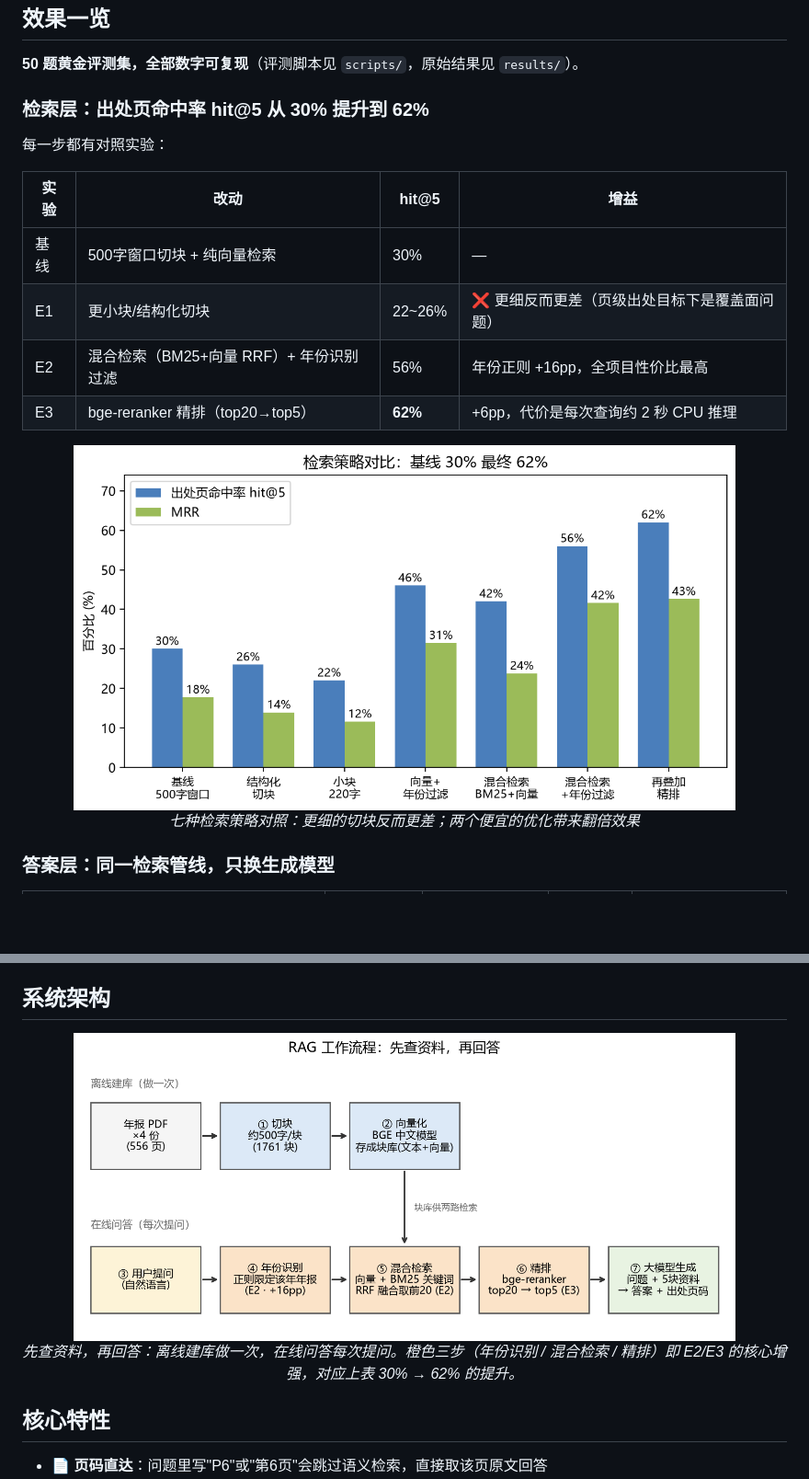
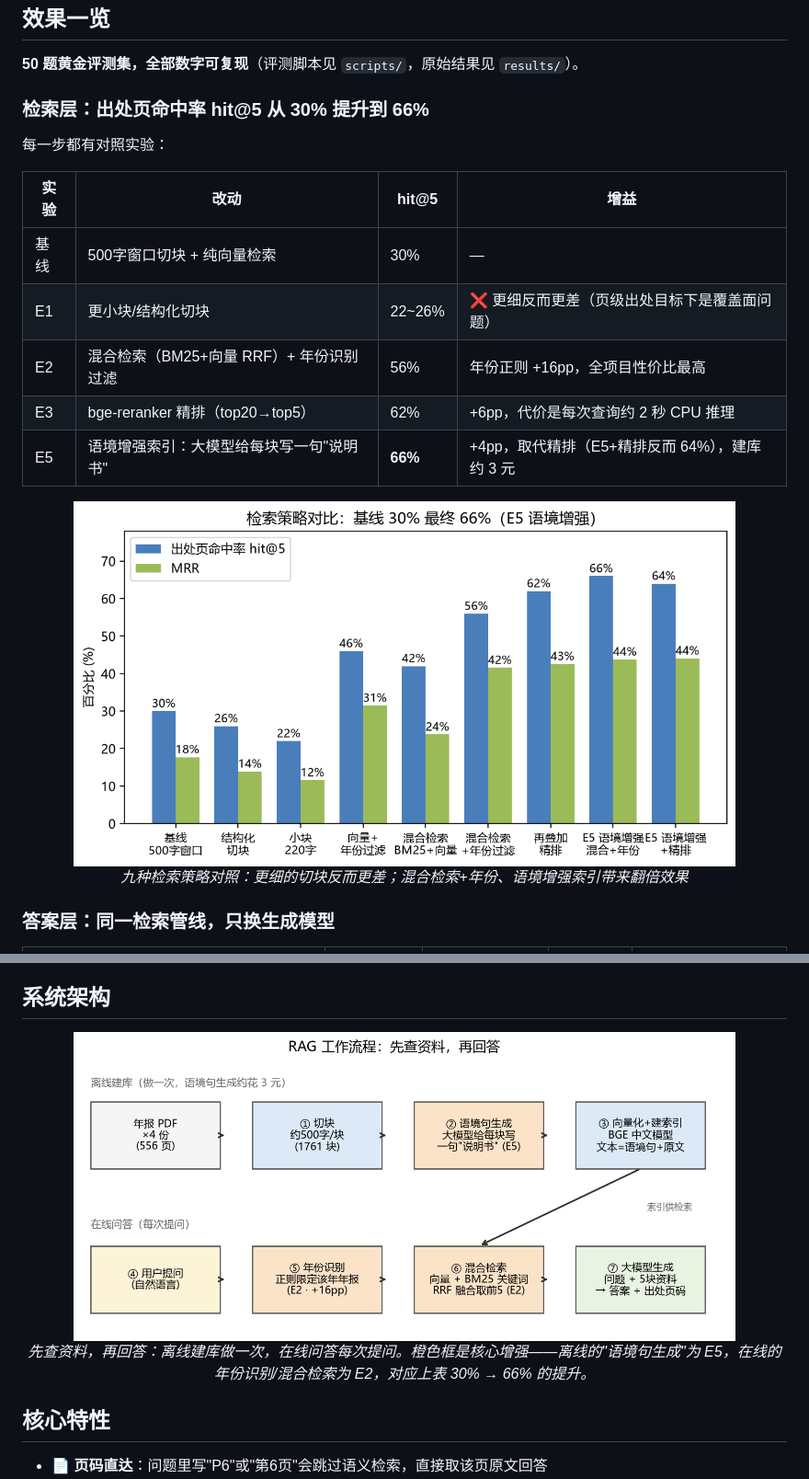
Before and after one commit to TheSKY-3/maotai-annual-report-rag, a Markdown page: README.md, 2 parts joined by grey strips. Shown at 92% size. Rendered like a GitHub page; pictures changed too: report/figures/fig_experiments.png, report/figures/fig_pipeline.png; blank space fills up the shorter version.

```diff
--- a/README.md
+++ b/README.md
@@ -39,7 +39,7 @@
 
 **50 题黄金评测集，全部数字可复现**（评测脚本见 `scripts/`，原始结果见 `results/`）。
 
-### 检索层：出处页命中率 hit@5 从 30% 提升到 62%
+### 检索层：出处页命中率 hit@5 从 30% 提升到 66%
 
 每一步都有对照实验：
 
@@ -48,12 +48,13 @@
 | 基线 | 500字窗口切块 + 纯向量检索 | 30% | — |
 | E1 | 更小块/结构化切块 | 22~26% | ❌ 更细反而更差（页级出处目标下是覆盖面问题） |
 | E2 | 混合检索（BM25+向量 RRF）+ 年份识别过滤 | 56% | 年份正则 +16pp，全项目性价比最高 |
-| E3 | bge-reranker 精排（top20→top5） | **62%** | +6pp，代价是每次查询约 2 秒 CPU 推理 |
+| E3 | bge-reranker 精排（top20→top5） | 62% | +6pp，代价是每次查询约 2 秒 CPU 推理 |
+| E5 | 语境增强索引：大模型给每块写一句"说明书" | **66%** | +4pp，取代精排（E5+精排反而 64%），建库约 3 元 |
 
 <div align="center">
 <img src="report/figures/fig_experiments.png" width="720" alt="检索策略对比"/>
 
-*七种检索策略对照：更细的切块反而更差；两个便宜的优化带来翻倍效果*
+*九种检索策略对照：更细的切块反而更差；混合检索+年份、语境增强索引带来翻倍效果*
 
 </div>
 
@@ -79,7 +80,7 @@
 <div align="center">
 <img src="report/figures/fig_pipeline.png" width="720" alt="RAG 工作流程"/>
 
-*先查资料，再回答：离线建库做一次，在线问答每次提问。橙色三步（年份识别 / 混合检索 / 精排）即 E2/E3 的核心增强，对应上表 30% → 62% 的提升。*
+*先查资料，再回答：离线建库做一次，在线问答每次提问。橙色框是核心增强——离线的"语境句生成"为 E5，在线的年份识别/混合检索为 E2，对应上表 30% → 66% 的提升。*
 
 </div>
 
```
Also changed, not shown: other parts of README.md (+8 -4 lines), 8 other files.
